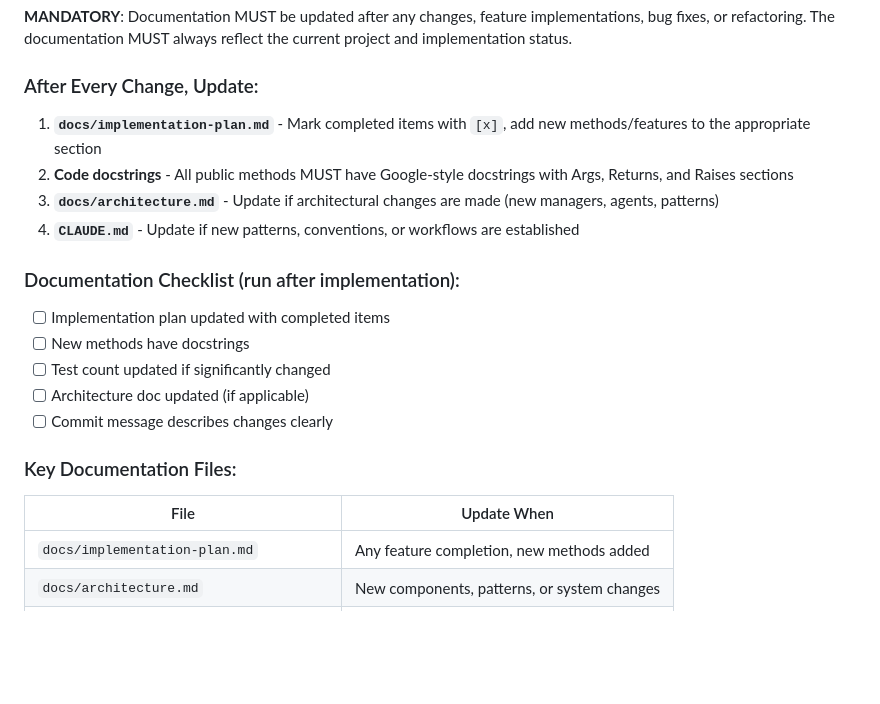
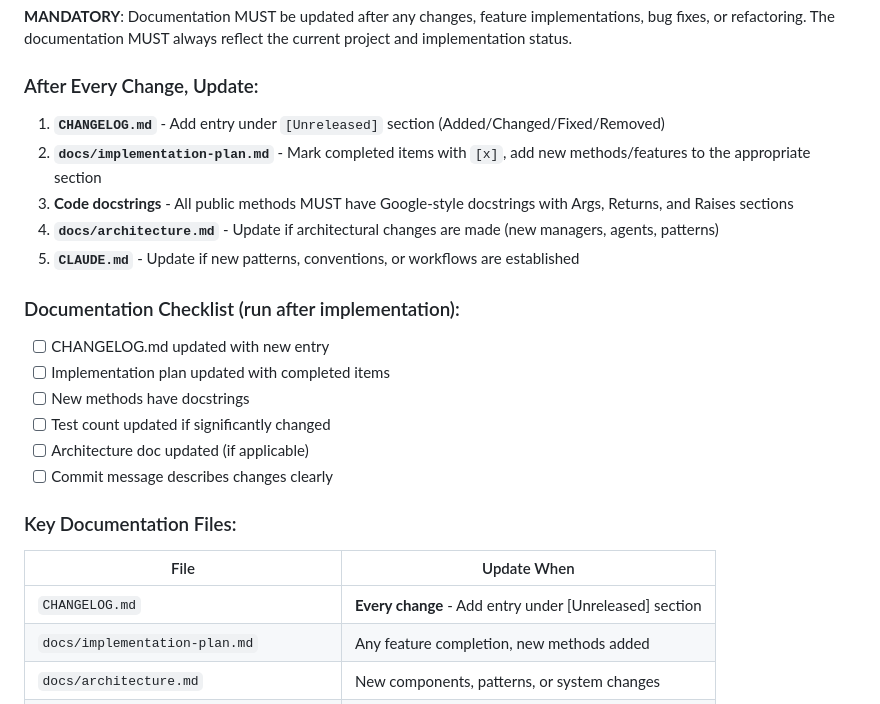
Before and after one commit to sbstnppl/rpg, a Markdown page: CLAUDE.md, the part around the change. Drawn GitHub-style; blank space fills up the shorter version.

```diff
--- a/CLAUDE.md
+++ b/CLAUDE.md
@@ -177,12 +177,14 @@ def test_something(db_session, game_session):
 
 ### After Every Change, Update:
 
-1. **`docs/implementation-plan.md`** - Mark completed items with `[x]`, add new methods/features to the appropriate section
-2. **Code docstrings** - All public methods MUST have Google-style docstrings with Args, Returns, and Raises sections
-3. **`docs/architecture.md`** - Update if architectural changes are made (new managers, agents, patterns)
-4. **`CLAUDE.md`** - Update if new patterns, conventions, or workflows are established
+1. **`CHANGELOG.md`** - Add entry under `[Unreleased]` section (Added/Changed/Fixed/Removed)
+2. **`docs/implementation-plan.md`** - Mark completed items with `[x]`, add new methods/features to the appropriate section
+3. **Code docstrings** - All public methods MUST have Google-style docstrings with Args, Returns, and Raises sections
+4. **`docs/architecture.md`** - Update if architectural changes are made (new managers, agents, patterns)
+5. **`CLAUDE.md`** - Update if new patterns, conventions, or workflows are established
 
 ### Documentation Checklist (run after implementation):
+- [ ] CHANGELOG.md updated with new entry
 - [ ] Implementation plan updated with completed items
 - [ ] New methods have docstrings
 - [ ] Test count updated if significantly changed
@@ -192,6 +194,7 @@ def test_something(db_session, game_session):
 ### Key Documentation Files:
 | File | Update When |
 |------|-------------|
+| `CHANGELOG.md` | **Every change** - Add entry under [Unreleased] section |
 | `docs/implementation-plan.md` | Any feature completion, new methods added |
 | `docs/architecture.md` | New components, patterns, or system changes |
 | `docs/user-guide.md` | New CLI commands, user-facing features |
```
Also changed, not shown: CHANGELOG.md (added, +93 -0 lines).
